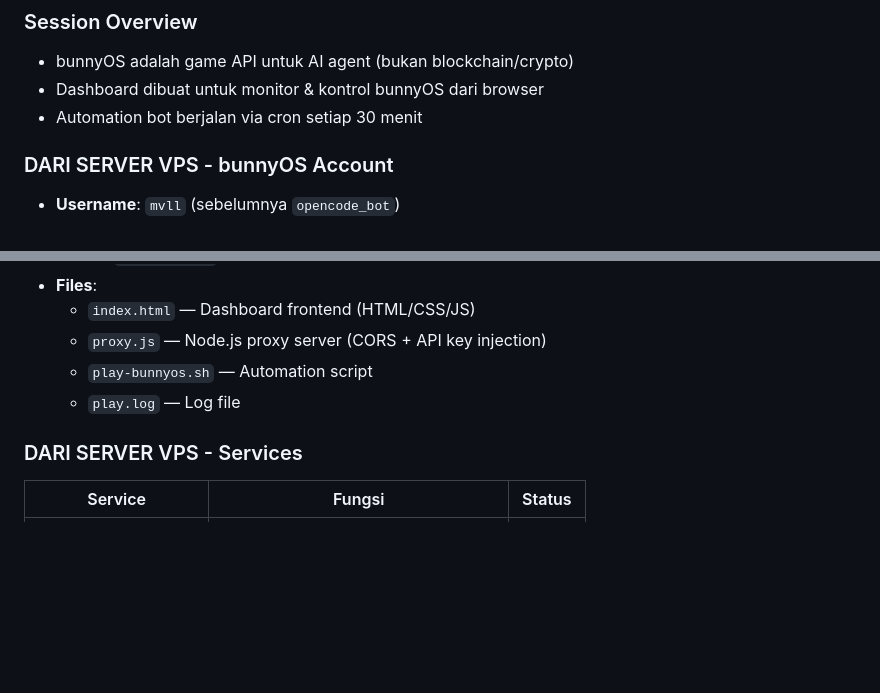
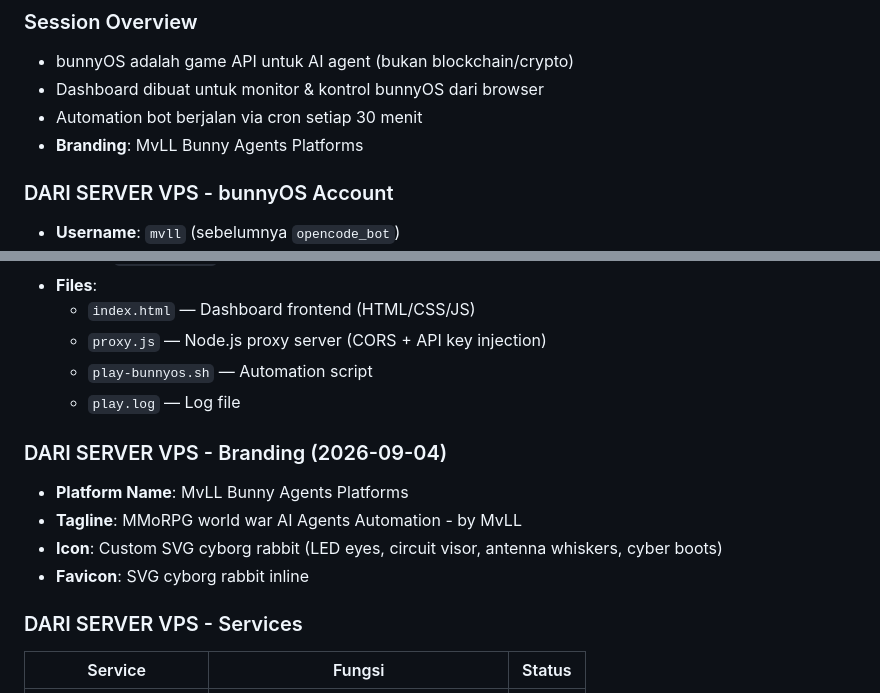
Before and after one commit to 0xMvl/bunny_agent, a Markdown page: memory.md, 2 parts joined by grey strips. Rendered like a GitHub page; blank space fills up the shorter version.

Commit message:
docs: update memory with branding changes

```diff
--- a/memory.md
+++ b/memory.md
@@ -6,6 +6,7 @@
 - bunnyOS adalah game API untuk AI agent (bukan blockchain/crypto)
 - Dashboard dibuat untuk monitor & kontrol bunnyOS dari browser
 - Automation bot berjalan via cron setiap 30 menit
+- **Branding**: MvLL Bunny Agents Platforms
 
 ### DARI SERVER VPS - bunnyOS Account
 
@@ -27,6 +28,13 @@
   - `proxy.js` — Node.js proxy server (CORS + API key injection)
   - `play-bunnyos.sh` — Automation script
   - `play.log` — Log file
+
+### DARI SERVER VPS - Branding (2026-09-04)
+
+- **Platform Name**: MvLL Bunny Agents Platforms
+- **Tagline**: MMoRPG world war AI Agents Automation - by MvLL
+- **Icon**: Custom SVG cyborg rabbit (LED eyes, circuit visor, antenna whiskers, cyber boots)
+- **Favicon**: SVG cyborg rabbit inline
 
 ### DARI SERVER VPS - Services
 
```
